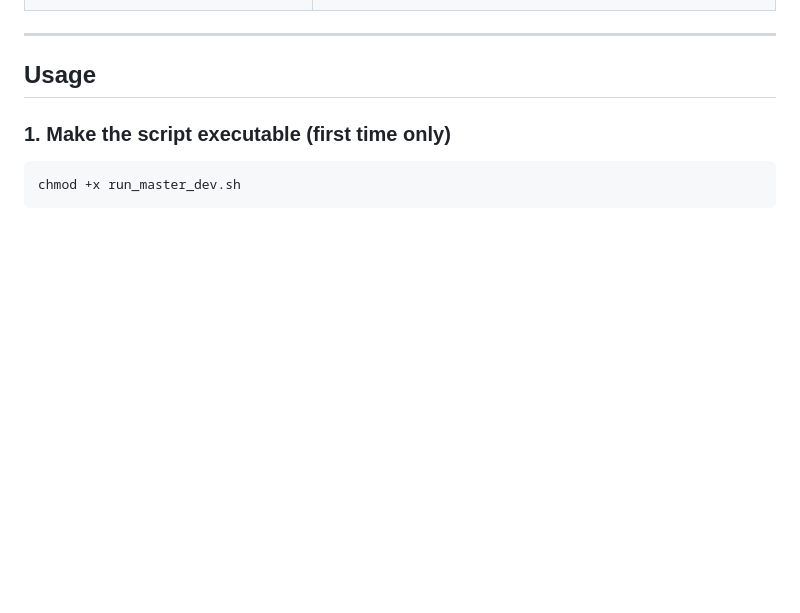
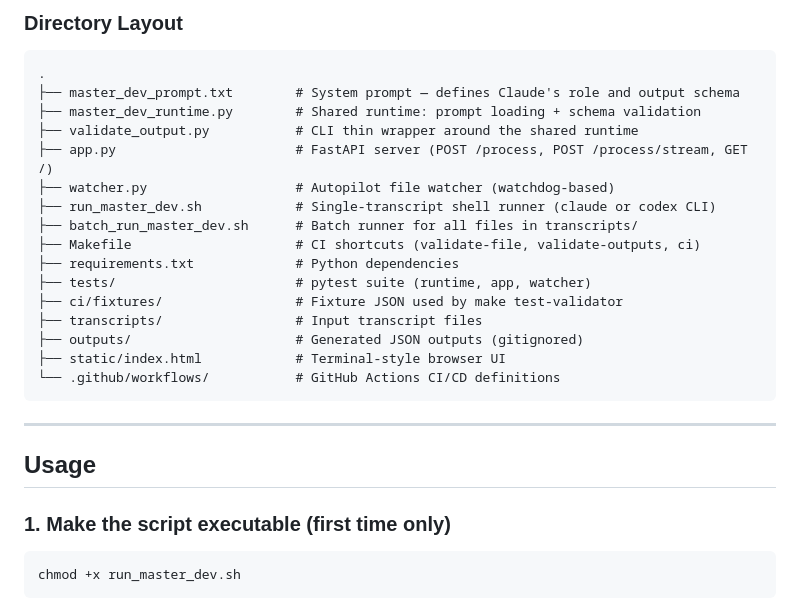
Before and after one commit to skywalker8831/master-dev-prompt, a Markdown page: README.md, the part around one of its changes. Rendered like a GitHub page; blank space fills up the shorter version.

````diff
--- a/README.md
+++ b/README.md
@@ -26,3 +97,23 @@ One prompt. One Claude call. Full engineering package from any transcript.
+### Directory Layout
+
+```
+.
+├── master_dev_prompt.txt        # System prompt — defines Claude's role and output schema
+├── master_dev_runtime.py        # Shared runtime: prompt loading + schema validation
+├── validate_output.py           # CLI thin wrapper around the shared runtime
+├── app.py                       # FastAPI server (POST /process, POST /process/stream, GET /)
+├── watcher.py                   # Autopilot file watcher (watchdog-based)
+├── run_master_dev.sh            # Single-transcript shell runner (claude or codex CLI)
+├── batch_run_master_dev.sh      # Batch runner for all files in transcripts/
+├── Makefile                     # CI shortcuts (validate-file, validate-outputs, ci)
+├── requirements.txt             # Python dependencies
+├── tests/                       # pytest suite (runtime, app, watcher)
+├── ci/fixtures/                 # Fixture JSON used by make test-validator
+├── transcripts/                 # Input transcript files
+├── outputs/                     # Generated JSON outputs (gitignored)
+├── static/index.html            # Terminal-style browser UI
+└── .github/workflows/           # GitHub Actions CI/CD definitions
+```
 
 ---
 
````
Also changed, not shown: other parts of README.md (+71 -0 lines).
